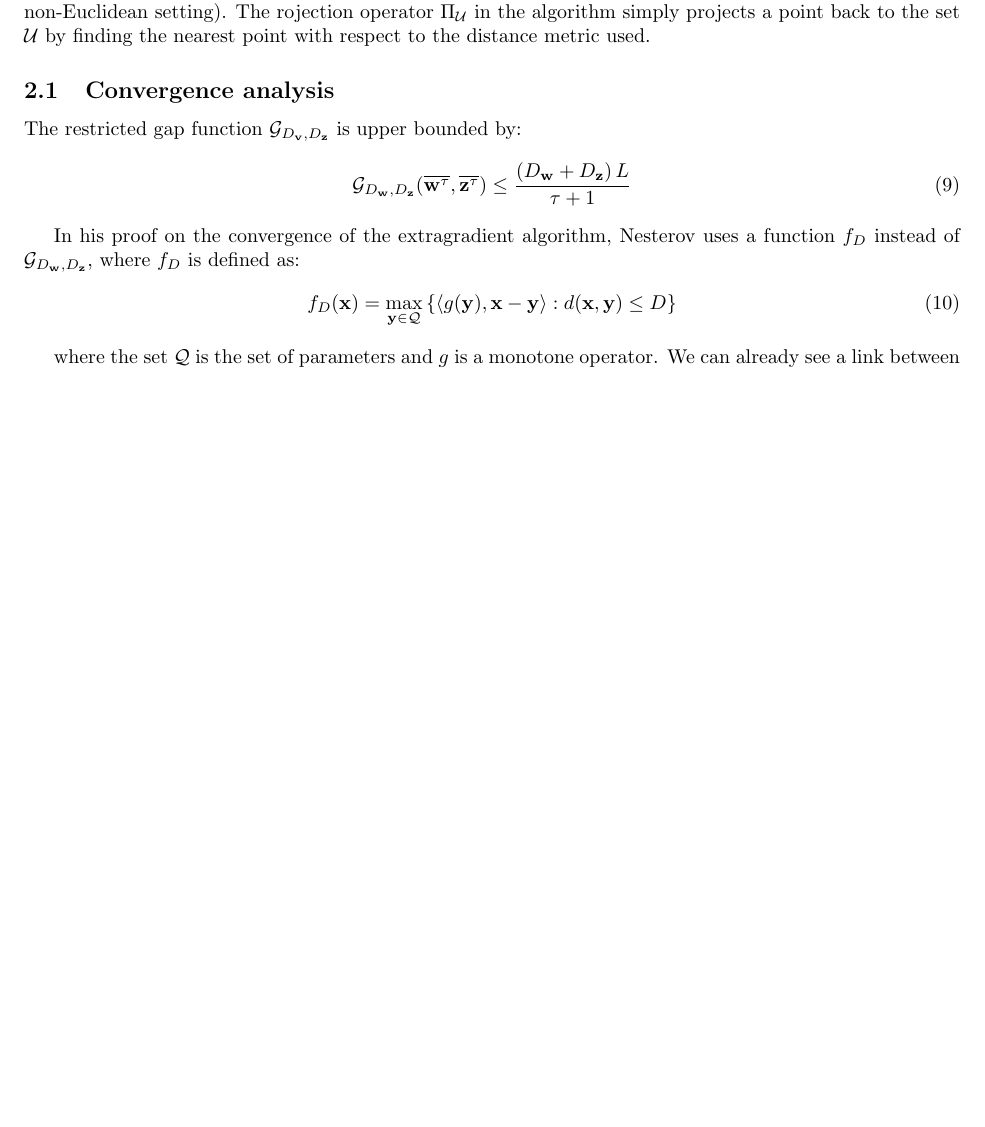
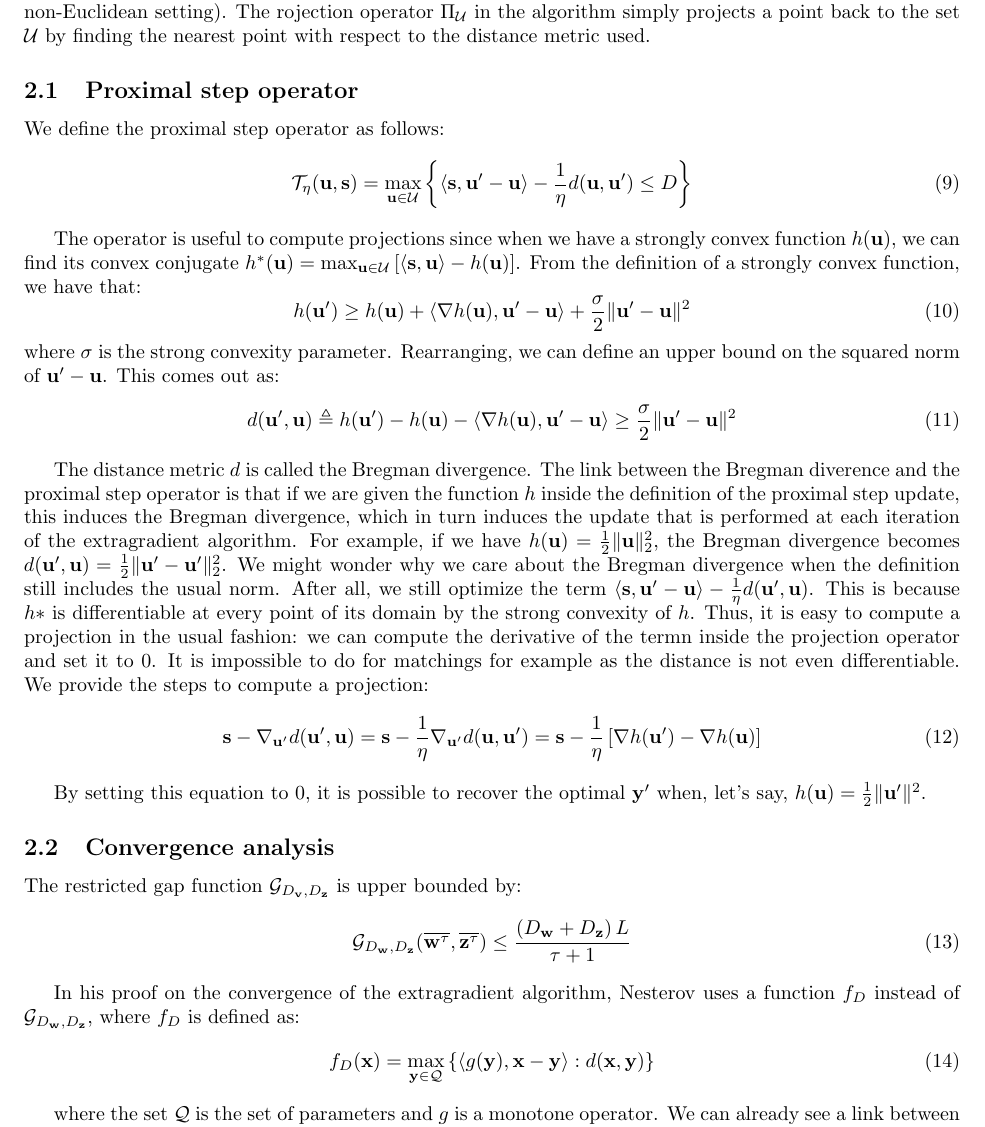
Before and after one commit to SoliElvis/structuredPredictionProject, a LaTeX document (texStuff/rapport/extra_grad.tex): part of page 3 of 4, cut so that both start at the same text, the shorter picture padded with empty space. Compiled offline with pdfLaTeX.

Commit message:
Added clarifications on Bregman divergence and intuition behind choosing those over the standard Euclidean setting

```diff
--- a/texStuff/rapport/extra_grad.tex
+++ b/texStuff/rapport/extra_grad.tex
@@ -198,6 +198,28 @@ distance in non-Euclidean setting). The rojection operator $\Pi_{\mathcal{U}}$
 in the algorithm simply projects a point back to the set $\mathcal{U}$ by
 finding the nearest point with respect to the distance metric used.
 
+\subsection{Proximal step operator}
+We define the proximal step operator as follows:
+\begin{equation}
+  \mathcal{T}_{\eta}(\vec u, \vec s) = \max_{\vec u \in \mathcal{U}} \left \{ \langle \vec s, \vec u' - \vec u \rangle - \frac{1}{\eta}  d(\vec u, \vec u') \leq D \right \}
+\end{equation}
+
+The operator is useful to compute projections since when we have a strongly convex function $h(\vec u)$, we can find its convex conjugate $h^*(\vec u) = \max_{\vec u  \in \mathcal{U}} \left [ \langle \vec s, \vec u \rangle - h(\vec u) \right ]$. From the definition of a strongly convex function, we have that:
+\begin{equation}
+  h(\vec u') \geq h(\vec u) + \langle \nabla h(\vec u), \vec u'  - \vec u \rangle + \frac{\sigma}{2} \lVert \vec u' - \vec u \rVert^2
+\end{equation}
+where $\sigma$ is the strong convexity parameter. Rearranging, we can define an upper bound on the squared norm of $\vec u' - \vec u$. This comes out as:
+\begin{equation}
+  d(\vec u', \vec u) \triangleq h(\vec u') - h(\vec u) - \langle \nabla h(\vec u), \vec u' - \vec u \rangle \geq \frac{\sigma}{2} \lVert \vec u' - \vec u \rVert^2
+\end{equation}
+
+The distance metric $d$ is called the Bregman divergence. The link between the Bregman diverence and the proximal step operator is that if we are given the function $h$ inside the definition of the proximal step update, this induces the Bregman divergence, which in turn induces the update that is performed at each iteration of the extragradient algorithm. For example, if we have $h(\vec u) = \frac{1}{2} \lVert \vec u \rVert_2^2 $, the Bregman divergence becomes $d(\vec u', \vec u) = \frac{1}{2} \lVert \vec u' - \vec u' \rVert_2^2$. We might wonder why we care about the Bregman divergence when the definition still includes the usual norm. After all, we still optimize the term $\langle \vec s, \vec u' - \vec u \rangle - \frac{1}{\eta} d(\vec u', \vec  u)$. This is because $h*$ is differentiable at every point of its domain by the strong convexity of $h$. Thus, it is easy to compute a projection in the usual fashion: we can compute the derivative of the termn inside the projection operator and set it to 0. It is impossible to do for matchings for example as the distance is not even differentiable. We provide the steps to compute a projection:
+\begin{equation}
+  \vec s - \nabla_{\vec u'} d(\vec u', \vec u) = \vec s - \frac{1}{\eta} \nabla_{\vec u'} d(\vec u, \vec u') = \vec s - \frac{1}{\eta} \left [\nabla h(\vec u') - \nabla h(\vec u) \right]
+\end{equation}
+
+By setting this equation to 0, it is possible to recover the optimal $\vec y'$ when, let's say, $h(\vec u) = \frac{1}{2} \lVert \vec u' \rVert^2$.
+
 \subsection{Convergence analysis} The restricted gap function
 $\mathcal{G}_{D_{\vec v}, D_{\vec z}}$ is upper bounded by:
 \begin{equation} \mathcal{G}_{D_{\vec w}, D_{\vec z}}(\overline{\vec w^{\tau}},
@@ -211,7 +233,7 @@ function $f_D$ instead of $\mathcal{G}_{D_{\vec w}, D_{\vec z}}$, where $f_D$ is
 defined as:
 \begin{equation}
 f_D(\vec x) = \max_{\vec y \in \mathcal{Q}} \left \{ \langle g(\vec y), \vec x -
-\vec y \rangle : d(\vec x, \vec y) \leq D \right \}
+\vec y \rangle : d(\vec x, \vec y) \right \}
 \end{equation}
 
 where the set $\mathcal{Q}$ is the set of parameters and $g$ is a monotone
```
Also changed, not shown: texStuff/rapport/extra_grad.pdf.
